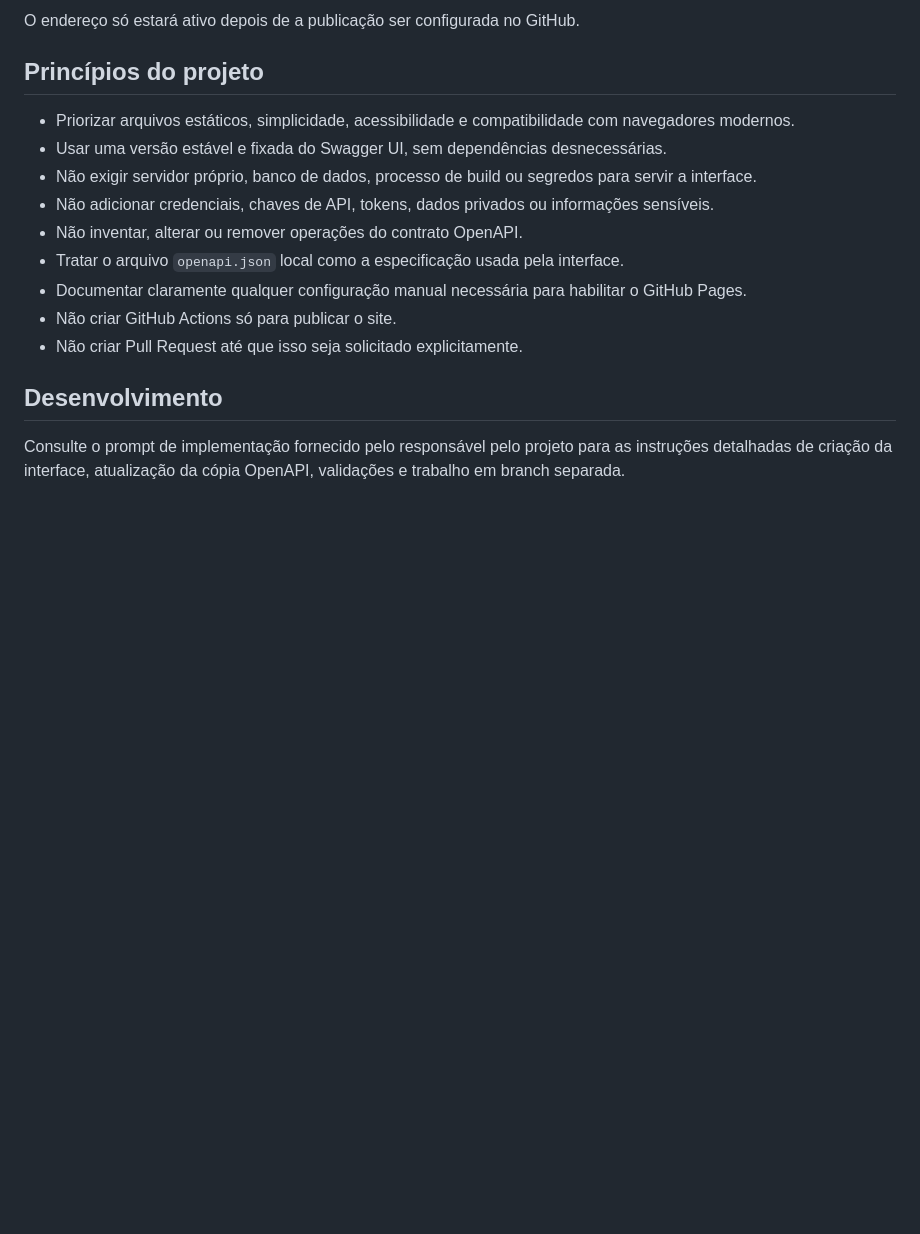
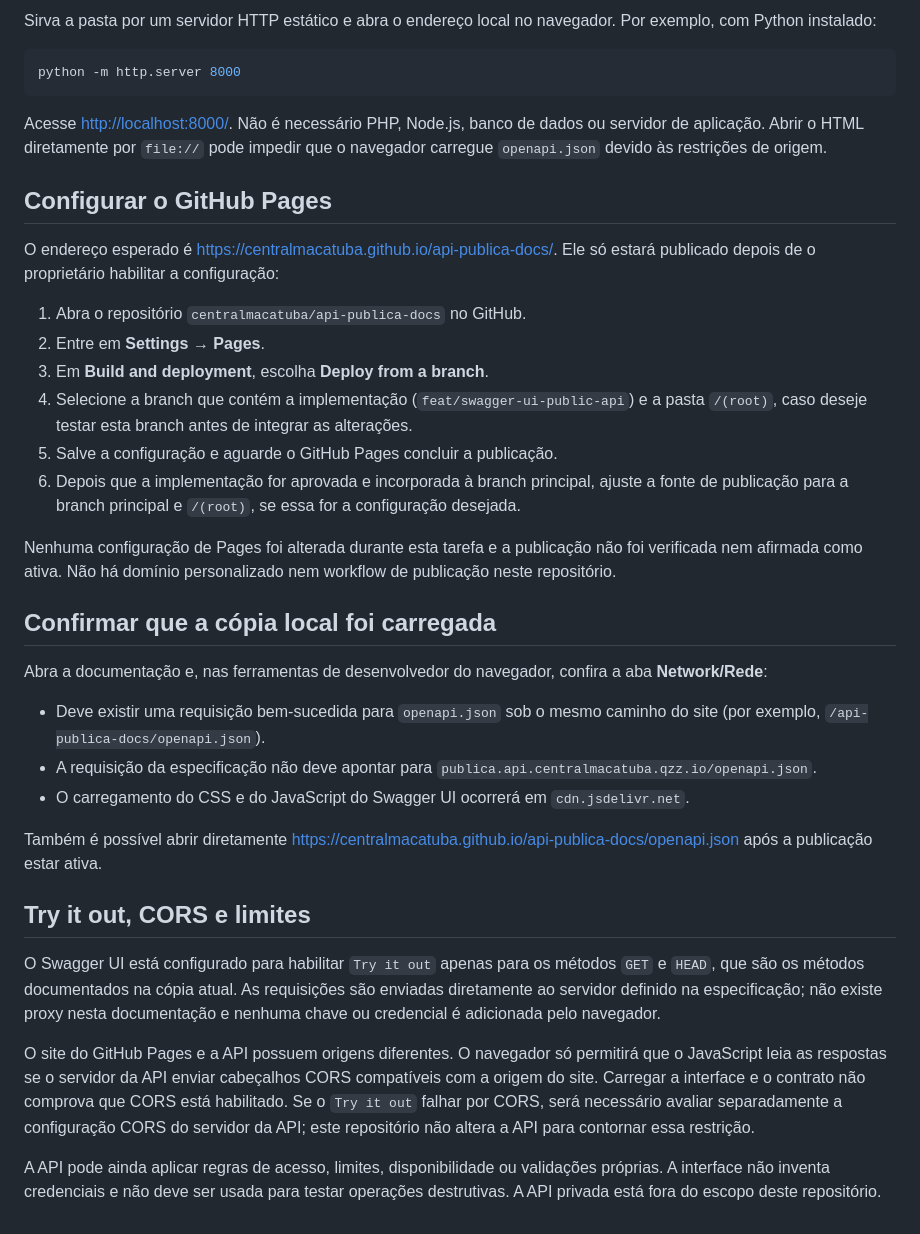
Before and after one commit to centralmacatuba/api-publica-docs, a Markdown page: README.md, the part around one of its changes. Rendered like a GitHub page; blank space fills up the shorter version.

````diff
--- a/README.md
+++ b/README.md
@@ -32,18 +40,39 @@ Endereço esperado, após habilitar e configurar o GitHub Pages:
 
-O endereço só estará ativo depois de a publicação ser configurada no GitHub.
+Sirva a pasta por um servidor HTTP estático e abra o endereço local no navegador. Por exemplo, com Python instalado:
 
-## Princípios do projeto
+```sh
+python -m http.server 8000
+```
 
-- Priorizar arquivos estáticos, simplicidade, acessibilidade e compatibilidade com navegadores modernos.
-- Usar uma versão estável e fixada do Swagger UI, sem dependências desnecessárias.
-- Não exigir servidor próprio, banco de dados, processo de build ou segredos para servir a interface.
-- Não adicionar credenciais, chaves de API, tokens, dados privados ou informações sensíveis.
-- Não inventar, alterar ou remover operações do contrato OpenAPI.
-- Tratar o arquivo `openapi.json` local como a especificação usada pela interface.
-- Documentar claramente qualquer configuração manual necessária para habilitar o GitHub Pages.
-- Não criar GitHub Actions só para publicar o site.
-- Não criar Pull Request até que isso seja solicitado explicitamente.
+Acesse <http://localhost:8000/>. Não é necessário PHP, Node.js, banco de dados ou servidor de aplicação. Abrir o HTML diretamente por `file://` pode impedir que o navegador carregue `openapi.json` devido às restrições de origem.
 
-## Desenvolvimento
+## Configurar o GitHub Pages
 
-Consulte o prompt de implementação fornecido pelo responsável pelo projeto para as instruções detalhadas de criação da interface, atualização da cópia OpenAPI, validações e trabalho em branch separada.
+O endereço esperado é <https://centralmacatuba.github.io/api-publica-docs/>. Ele só estará publicado depois de o proprietário habilitar a configuração:
+
+1. Abra o repositório `centralmacatuba/api-publica-docs` no GitHub.
+2. Entre em **Settings → Pages**.
+3. Em **Build and deployment**, escolha **Deploy from a branch**.
+4. Selecione a branch que contém a implementação (`feat/swagger-ui-public-api`) e a pasta `/(root)`, caso deseje testar esta branch antes de integrar as alterações.
+5. Salve a configuração e aguarde o GitHub Pages concluir a publicação.
+6. Depois que a implementação for aprovada e incorporada à branch principal, ajuste a fonte de publicação para a branch principal e `/(root)`, se essa for a configuração desejada.
+
+Nenhuma configuração de Pages foi alterada durante esta tarefa e a publicação não foi verificada nem afirmada como ativa. Não há domínio personalizado nem workflow de publicação neste repositório.
+
+## Confirmar que a cópia local foi carregada
+
+Abra a documentação e, nas ferramentas de desenvolvedor do navegador, confira a aba **Network/Rede**:
+
+- Deve existir uma requisição bem-sucedida para `openapi.json` sob o mesmo caminho do site (por exemplo, `/api-publica-docs/openapi.json`).
+- A requisição da especificação não deve apontar para `publica.api.centralmacatuba.qzz.io/openapi.json`.
+- O carregamento do CSS e do JavaScript do Swagger UI ocorrerá em `cdn.jsdelivr.net`.
+
+Também é possível abrir diretamente <https://centralmacatuba.github.io/api-publica-docs/openapi.json> após a publicação estar ativa.
+
+## Try it out, CORS e limites
+
+O Swagger UI está configurado para habilitar `Try it out` apenas para os métodos `GET` e `HEAD`, que são os métodos documentados na cópia atual. As requisições são enviadas diretamente ao servidor definido na especificação; não existe proxy nesta documentação e nenhuma chave ou credencial é adicionada pelo navegador.
+
+O site do GitHub Pages e a API possuem origens diferentes. O navegador só permitirá que o JavaScript leia as respostas se o servidor da API enviar cabeçalhos CORS compatíveis com a origem do site. Carregar a interface e o contrato não comprova que CORS está habilitado. Se o `Try it out` falhar por CORS, será necessário avaliar separadamente a configuração CORS do servidor da API; este repositório não altera a API para contornar essa restrição.
+
+A API pode ainda aplicar regras de acesso, limites, disponibilidade ou validações próprias. A interface não inventa credenciais e não deve ser usada para testar operações destrutivas. A API privada está fora do escopo deste repositório.
````
Also changed, not shown: other parts of README.md (+24 -16 lines).
